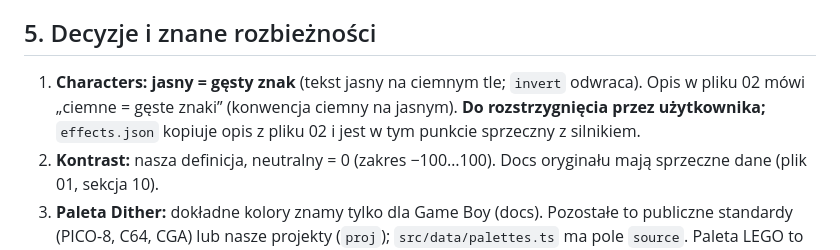
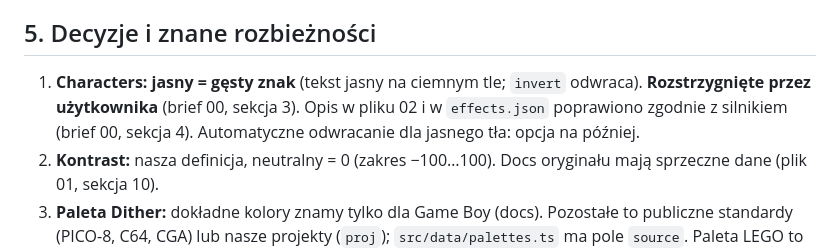
Before and after one commit to WojtaSix9/ASCII-Art-Effects, a Markdown page: docs/06-silnik-efektow.md, the part around the change. Rendered like a GitHub page.

Commit message:
Docs 06 sec. 5.1: Characters convention is decided (bright = dense)
Co-Authored-By: Claude Opus 5.5 <noreply@anthropic.com>
Claude-Session: https://claude.ai/code/session_014jT3LjZMwsC22irTiM2P4R

```diff
--- a/docs/06-silnik-efektow.md
+++ b/docs/06-silnik-efektow.md
@@ -58,7 +58,7 @@ pixel 29 ms, disco 24, mosaic 32, duotone 43, dither 58 (Bayer 8×8; bayer8 + sz
 
 ## 5. Decyzje i znane rozbieżności
 
-1. **Characters: jasny = gęsty znak** (tekst jasny na ciemnym tle; `invert` odwraca). Opis w pliku 02 mówi „ciemne = gęste znaki” (konwencja ciemny na jasnym). **Do rozstrzygnięcia przez użytkownika;** `effects.json` kopiuje opis z pliku 02 i jest w tym punkcie sprzeczny z silnikiem.
+1. **Characters: jasny = gęsty znak** (tekst jasny na ciemnym tle; `invert` odwraca). **Rozstrzygnięte przez użytkownika** (brief 00, sekcja 3). Opis w pliku 02 i w `effects.json` poprawiono zgodnie z silnikiem (brief 00, sekcja 4). Automatyczne odwracanie dla jasnego tła: opcja na później.
 2. **Kontrast:** nasza definicja, neutralny = 0 (zakres −100…100). Docs oryginału mają sprzeczne dane (plik 01, sekcja 10).
 3. **Paleta Dither:** dokładne kolory znamy tylko dla Game Boy (docs). Pozostałe to publiczne standardy (PICO-8, C64, CGA) lub nasze projekty (`proj`); `src/data/palettes.ts` ma pole `source`. Paleta LEGO to przybliżenie 24 kolorów, nie „official LEGO Art colour set”.
 4. **Braille:** rozmiar to rozstaw kropek (`dotPitch`), komórka = 2×4 kropki, dzięki czemu siatka skaluje się dokładnie; domyślnie rozpraszanie Bayera na kropkach (bez niego tarcza o jasności 0,35 znikała).
```
